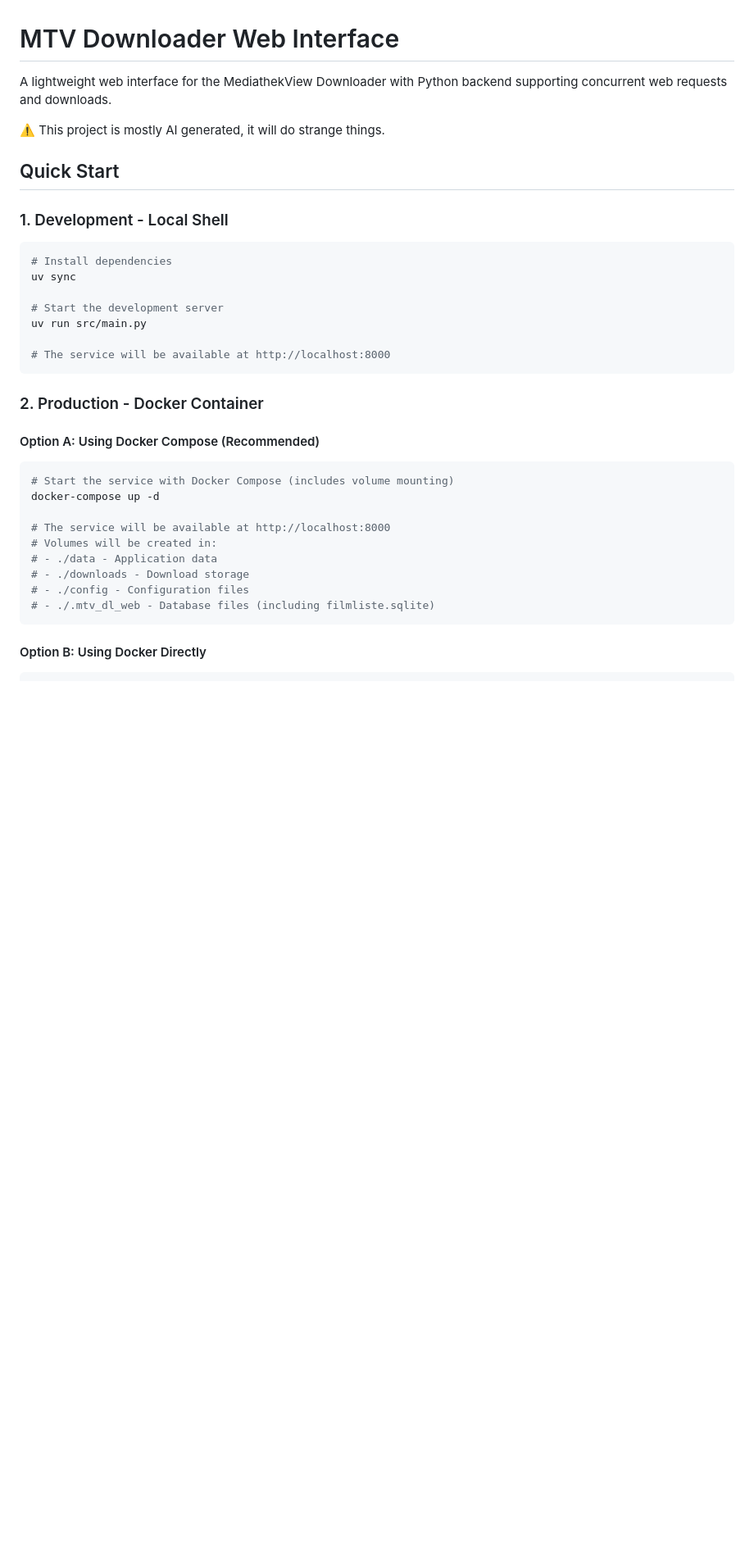
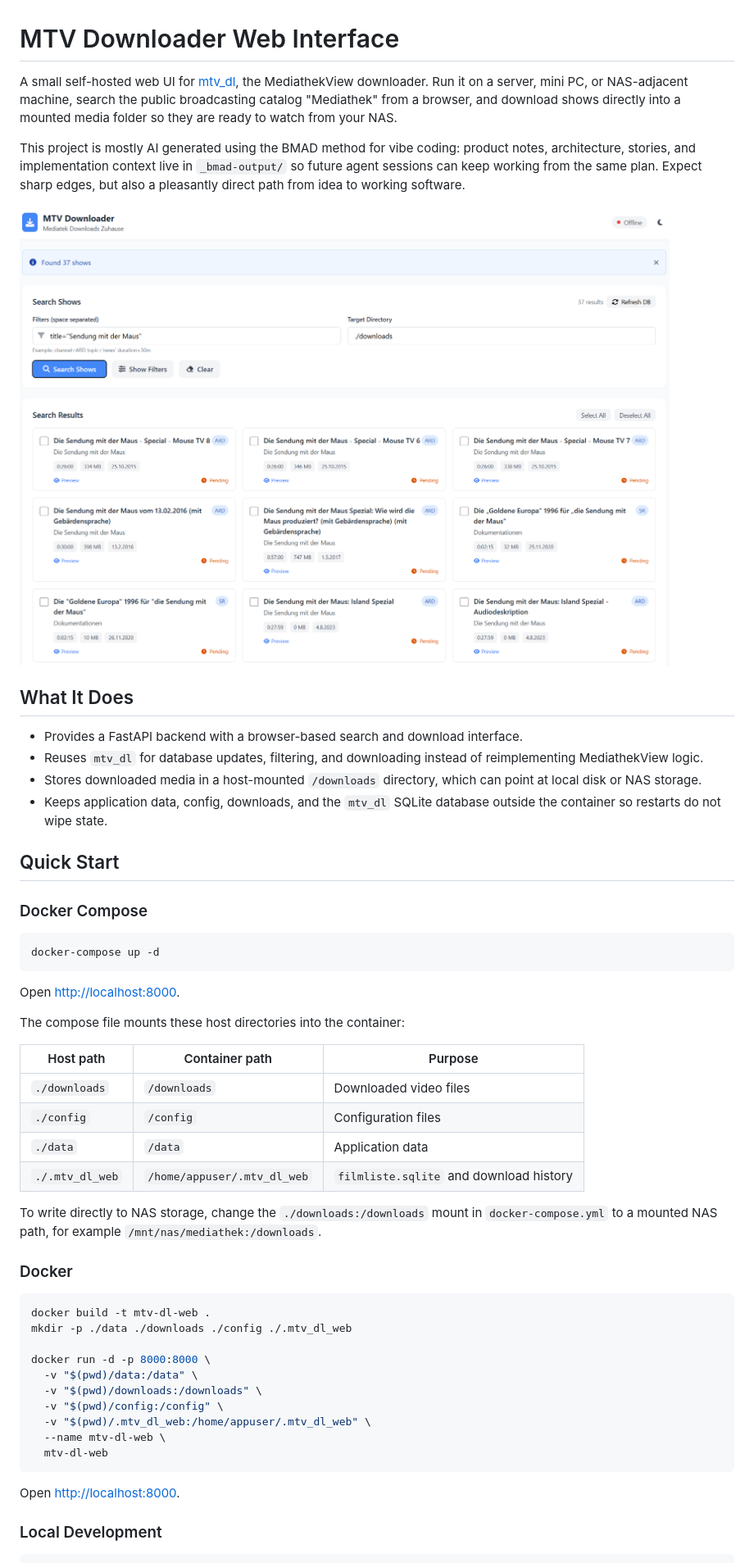
Before and after one commit to ChristianKuehnel/mtv_dl_web, a Markdown page: README.md, the part around one of its changes. Shown at 82% size. GitHub-like rendering; pictures changed too: docs/web-ui-screenshot.png (added); blank space fills up the shorter version.

Commit message:
improved project documentation

````diff
--- a/README.md
+++ b/README.md
@@ -1,39 +1,56 @@
 # MTV Downloader Web Interface
 
-A lightweight web interface for the MediathekView Downloader with Python backend supporting concurrent web requests and downloads.
+A small self-hosted web UI for [mtv_dl](https://github.com/fnep/mtv_dl), the MediathekView downloader. Run it on a server, mini PC, or NAS-adjacent machine, search the public broadcasting catalog "Mediathek" from a browser, and download shows directly into a mounted media folder so they are ready to watch from your NAS.
 
-⚠️ This project is mostly AI generated, it will do strange things.
+This project is mostly AI generated using the BMAD method for vibe coding: product notes, architecture, stories, and implementation context live in `_bmad-output/` so future agent sessions can keep working from the same plan. Expect sharp edges, but also a pleasantly direct path from idea to working software.
+
+![MTV Downloader web UI screenshot](docs/web-ui-screenshot.png)
+
+## What It Does
+
+- Provides a FastAPI backend with a browser-based search and download interface.
+- Reuses `mtv_dl` for database updates, filtering, and downloading instead of reimplementing MediathekView logic.
+- Stores downloaded media in a host-mounted `/downloads` directory, which can point at local disk or NAS storage.
+- Keeps application data, config, downloads, and the `mtv_dl` SQLite database outside the container so restarts do not wipe state.
 
 ## Quick Start
 
-### 1. Development - Local Shell
+### Docker Compose
 
 ```bash
-# Install dependencies
-uv sync
-
-# Start the development server
-uv run src/main.py
-
-# The service will be available at http://localhost:8000
+docker-compose up -d
 ```
 
-### 2. Production - Docker Container
+Open <http://localhost:8000>.
 
-#### Option A: Using Docker Compose (Recommended)
+The compose file mounts these host directories into the container:
+
+| Host path       | Container path              | Purpose                                 |
+| --------------- | --------------------------- | --------------------------------------- |
+| `./downloads`   | `/downloads`                | Downloaded video files                  |
+| `./config`      | `/config`                   | Configuration files                     |
+| `./data`        | `/data`                     | Application data                        |
+| `./.mtv_dl_web` | `/home/appuser/.mtv_dl_web` | `filmliste.sqlite` and download history |
+
+To write directly to NAS storage, change the `./downloads:/downloads` mount in `docker-compose.yml` to a mounted NAS path, for example `/mnt/nas/mediathek:/downloads`.
+
+### Docker
 
 ```bash
-# Start the service with Docker Compose (includes volume mounting)
-docker-compose up -d
+docker build -t mtv-dl-web .
+mkdir -p ./data ./downloads ./config ./.mtv_dl_web
 
-# The service will be available at http://localhost:8000
-# Volumes will be created in:
-# - ./data - Application data
-# - ./downloads - Download storage
-# - ./config - Configuration files
-# - ./.mtv_dl_web - Database files (including filmliste.sqlite)
+docker run -d -p 8000:8000 \
+  -v "$(pwd)/data:/data" \
+  -v "$(pwd)/downloads:/downloads" \
+  -v "$(pwd)/config:/config" \
+  -v "$(pwd)/.mtv_dl_web:/home/appuser/.mtv_dl_web" \
+  --name mtv-dl-web \
+  mtv-dl-web
 ```
 
-#### Option B: Using Docker Directly
+Open <http://localhost:8000>.
+
+### Local Development
 
 ```bash
````
Also changed, not shown: other parts of README.md (+73 -55 lines), 4 other files.
